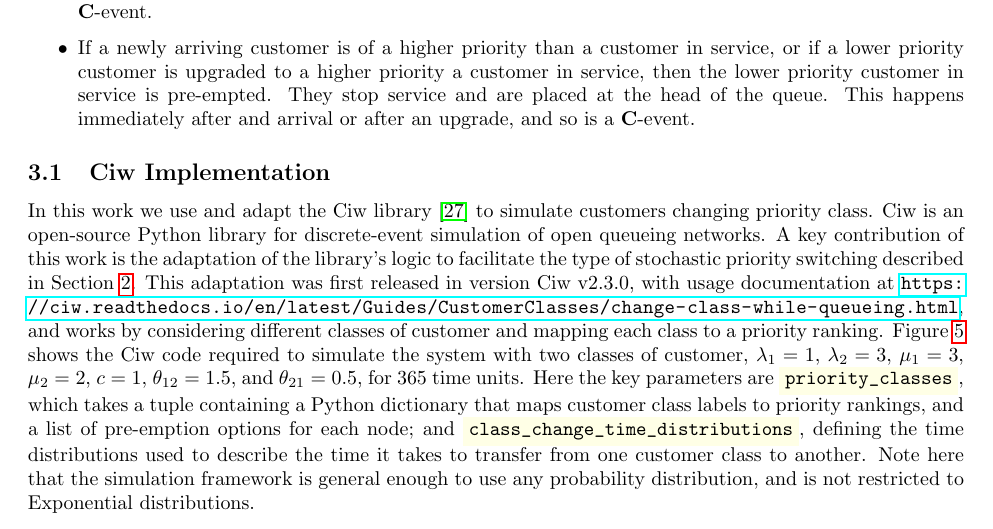
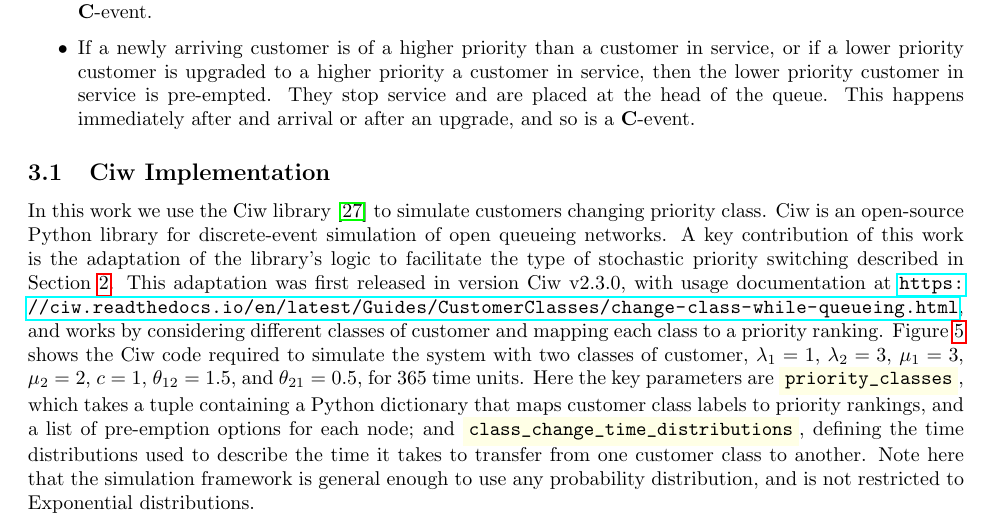
Before and after one commit to geraintpalmer/DynamicClasses, a LaTeX paper (tex/main.tex): part of page 6 of 22, cut so that both start at the same text. Compiled offline with pdfLaTeX.

```diff
--- a/tex/main.tex
+++ b/tex/main.tex
@@ -357,14 +354,12 @@
 
 
 \subsection{Ciw Implementation}
-In this work we use and adapt the Ciw library \cite{palmer19} to simulate
-% TODO Is it adapted? Is it not just "now" a feature of ciw?
-customers changing priority class. Ciw is an open-source Python library for
-discrete-event simulation of open queueing networks. A key contribution of this
-work is the adaptation of the library's logic to facilitate the type of
-stochastic priority switching described in Section~\ref{sec:system}.
-This adaptation was first released in version Ciw v2.3.0, with usage
-documentation at
+In this work we use the Ciw library \cite{palmer19} to simulate customers
+changing priority class. Ciw is an open-source Python library for discrete-event
+simulation of open queueing networks. A key contribution of this work is the
+adaptation of the library's logic to facilitate the type of stochastic priority
+switching described in Section~\ref{sec:system}. This adaptation was first
+released in version Ciw v2.3.0, with usage documentation at
 \url{https://ciw.readthedocs.io/en/latest/Guides/CustomerClasses/change-class-while-queueing.html}, and works by considering different classes
 of customer and mapping each class to a priority ranking.
 Figure~\ref{fig:ciwcode} shows the Ciw code
```
Also changed, not shown: tex/main.pdf, tex/main.tex (16 more changed lines), 1 other file.
